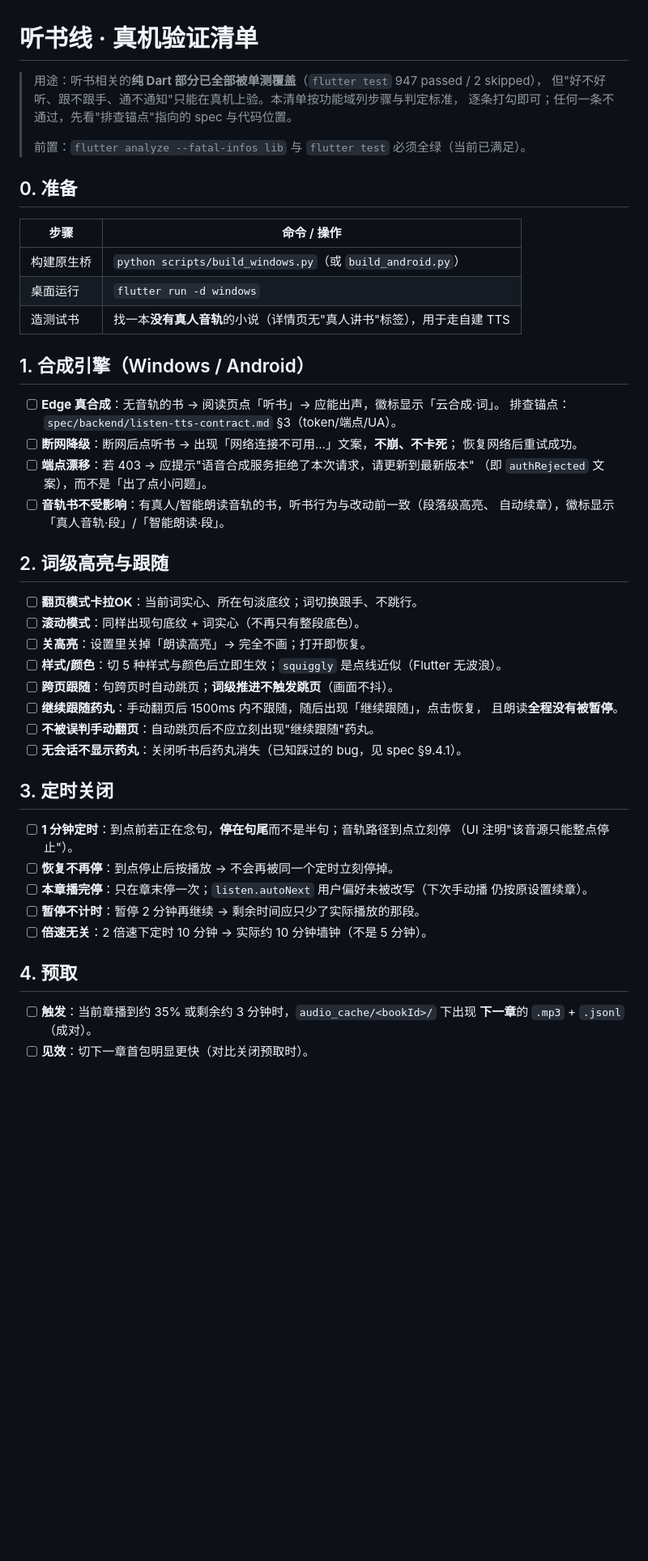
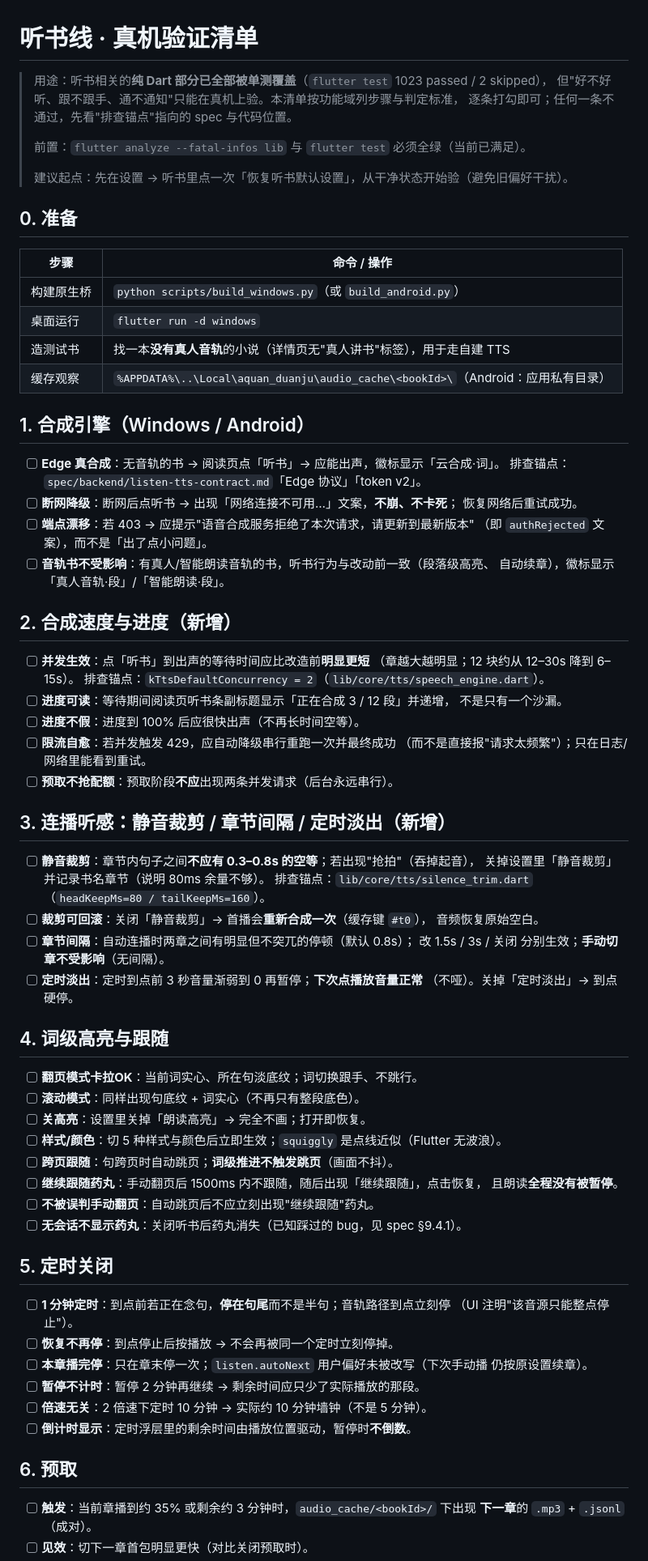
Before and after one commit to wjsqqj/aquan-duanju, a Markdown page: LISTEN_VERIFICATION.md, the part around one of its changes. Shown at 81% size. GitHub-like rendering; blank space fills up the shorter version.

```diff
--- a/LISTEN_VERIFICATION.md
+++ b/LISTEN_VERIFICATION.md
@@ -1,10 +1,12 @@
 # 听书线 · 真机验证清单
 
-> 用途：听书相关的**纯 Dart 部分已全部被单测覆盖**（`flutter test` 947 passed / 2 skipped），
+> 用途：听书相关的**纯 Dart 部分已全部被单测覆盖**（`flutter test` 1023 passed / 2 skipped），
 > 但"好不好听、跟不跟手、通不通知"只能在真机上验。本清单按功能域列步骤与判定标准，
 > 逐条打勾即可；任何一条不通过，先看"排查锚点"指向的 spec 与代码位置。
 >
 > 前置：`flutter analyze --fatal-infos lib` 与 `flutter test` 必须全绿（当前已满足）。
+>
+> 建议起点：先在设置 → 听书里点一次「恢复听书默认设置」，从干净状态开始验（避免旧偏好干扰）。
 
 ## 0. 准备
 
@@ -13,11 +15,12 @@
 | 构建原生桥 | `python scripts/build_windows.py`（或 `build_android.py`） |
 | 桌面运行 | `flutter run -d windows` |
 | 造测试书 | 找一本**没有真人音轨**的小说（详情页无"真人讲书"标签），用于走自建 TTS |
+| 缓存观察 | `%APPDATA%\..\Local\aquan_duanju\audio_cache\<bookId>\`（Android：应用私有目录） |
 
 ## 1. 合成引擎（Windows / Android）
 
 - [ ] **Edge 真合成**：无音轨的书 → 阅读页点「听书」→ 应能出声，徽标显示「云合成·词」。
-      排查锚点：`spec/backend/listen-tts-contract.md` §3（token/端点/UA）。
+      排查锚点：`spec/backend/listen-tts-contract.md`「Edge 协议」「token v2」。
 - [ ] **断网降级**：断网后点听书 → 出现「网络连接不可用…」文案，**不崩、不卡死**；
       恢复网络后重试成功。
 - [ ] **端点漂移**：若 403 → 应提示"语音合成服务拒绝了本次请求，请更新到最新版本"
@@ -25,7 +28,31 @@
 - [ ] **音轨书不受影响**：有真人/智能朗读音轨的书，听书行为与改动前一致（段落级高亮、
       自动续章），徽标显示「真人音轨·段」/「智能朗读·段」。
 
-## 2. 词级高亮与跟随
+## 2. 合成速度与进度（新增）
+
+- [ ] **并发生效**：点「听书」到出声的等待时间应比改造前**明显更短**
+      （章越大越明显；12 块约从 12–30s 降到 6–15s）。
+      排查锚点：`kTtsDefaultConcurrency = 2`（`lib/core/tts/speech_engine.dart`）。
+- [ ] **进度可读**：等待期间阅读页听书条副标题显示「正在合成 3 / 12 段」并递增，
+      不是只有一个沙漏。
+- [ ] **进度不假**：进度到 100% 后应很快出声（不再长时间空等）。
+- [ ] **限流自愈**：若并发触发 429，应自动降级串行重跑一次并最终成功
+      （而不是直接报"请求太频繁"）；只在日志/网络里能看到重试。
+- [ ] **预取不抢配额**：预取阶段**不应**出现两条并发请求（后台永远串行）。
+
+## 3. 连播听感：静音裁剪 / 章节间隔 / 定时淡出（新增）
+
+- [ ] **静音裁剪**：章节内句子之间**不应有 0.3–0.8s 的空等**；若出现"抢拍"（吞掉起音），
+      关掉设置里「静音裁剪」并记录书名章节（说明 80ms 余量不够）。
+      排查锚点：`lib/core/tts/silence_trim.dart`（`headKeepMs=80 / tailKeepMs=160`）。
+- [ ] **裁剪可回滚**：关闭「静音裁剪」→ 首播会**重新合成一次**（缓存键 `#t0`），
+      音频恢复原始空白。
+- [ ] **章节间隔**：自动连播时两章之间有明显但不突兀的停顿（默认 0.8s）；
+      改 1.5s / 3s / 关闭 分别生效；**手动切章不受影响**（无间隔）。
+- [ ] **定时淡出**：定时到点前 3 秒音量渐弱到 0 再暂停；**下次点播放音量正常**
+      （不哑）。关掉「定时淡出」→ 到点硬停。
+
+## 4. 词级高亮与跟随
 
 - [ ] **翻页模式卡拉OK**：当前词实心、所在句淡底纹；词切换跟手、不跳行。
 - [ ] **滚动模式**：同样出现句底纹 + 词实心（不再只有整段底色）。
@@ -37,7 +64,7 @@
 - [ ] **不被误判手动翻页**：自动跳页后不应立刻出现"继续跟随"药丸。
 - [ ] **无会话不显示药丸**：关闭听书后药丸消失（已知踩过的 bug，见 spec §9.4.1）。
 
-## 3. 定时关闭
+## 5. 定时关闭
 
 - [ ] **1 分钟定时**：到点前若正在念句，**停在句尾**而不是半句；音轨路径到点立刻停
       （UI 注明"该音源只能整点停止"）。
@@ -46,8 +73,9 @@
       仍按原设置续章）。
 - [ ] **暂停不计时**：暂停 2 分钟再继续 → 剩余时间应只少了实际播放的那段。
 - [ ] **倍速无关**：2 倍速下定时 10 分钟 → 实际约 10 分钟墙钟（不是 5 分钟）。
+- [ ] **倒计时显示**：定时浮层里的剩余时间由播放位置驱动，暂停时**不倒数**。
 
-## 4. 预取
+## 6. 预取
 
 - [ ] **触发**：当前章播到约 35% 或剩余约 3 分钟时，`audio_cache/<bookId>/` 下出现
       **下一章**的 `.mp3` + `.jsonl`（成对）。
```
Also changed, not shown: other parts of LISTEN_VERIFICATION.md (+37 -8 lines).
